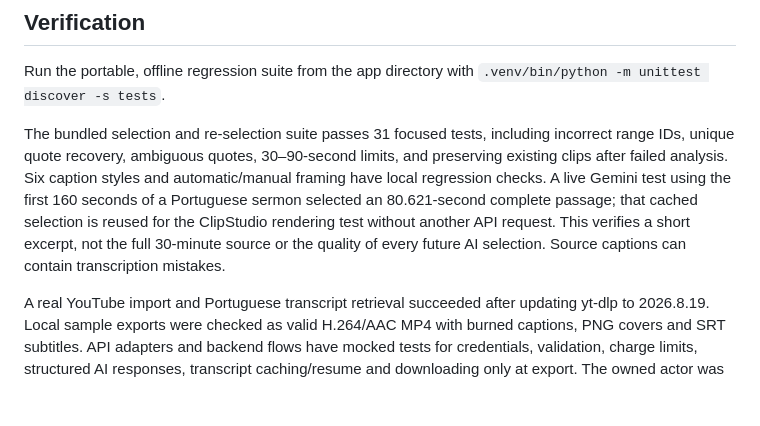
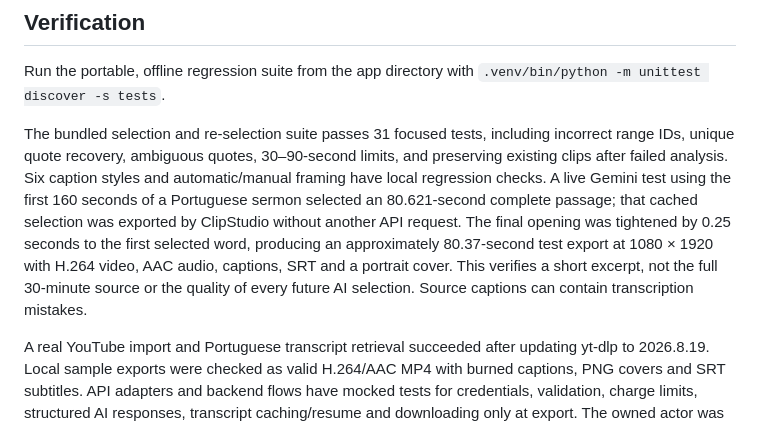
Before and after one commit to valdeircs/clipstudio, a Markdown page: README.md, the part around the change. Rendered like a GitHub page; blank space fills up the shorter version.

Commit message:
Document verified local export and portable regression suite

```diff
--- a/README.md
+++ b/README.md
@@ -91,7 +91,7 @@ The application and FFmpeg worker run on this Mac. The private GitHub repository
 
 Run the portable, offline regression suite from the app directory with `.venv/bin/python -m unittest discover -s tests`.
 
-The bundled selection and re-selection suite passes 31 focused tests, including incorrect range IDs, unique quote recovery, ambiguous quotes, 30–90-second limits, and preserving existing clips after failed analysis. Six caption styles and automatic/manual framing have local regression checks. A live Gemini test using the first 160 seconds of a Portuguese sermon selected an 80.621-second complete passage; that cached selection is reused for the ClipStudio rendering test without another API request. This verifies a short excerpt, not the full 30-minute source or the quality of every future AI selection. Source captions can contain transcription mistakes.
+The bundled selection and re-selection suite passes 31 focused tests, including incorrect range IDs, unique quote recovery, ambiguous quotes, 30–90-second limits, and preserving existing clips after failed analysis. Six caption styles and automatic/manual framing have local regression checks. A live Gemini test using the first 160 seconds of a Portuguese sermon selected an 80.621-second complete passage; that cached selection was exported by ClipStudio without another API request. The final opening was tightened by 0.25 seconds to the first selected word, producing an approximately 80.37-second test export at 1080 × 1920 with H.264 video, AAC audio, captions, SRT and a portrait cover. This verifies a short excerpt, not the full 30-minute source or the quality of every future AI selection. Source captions can contain transcription mistakes.
 
 
 A real YouTube import and Portuguese transcript retrieval succeeded after updating yt-dlp to 2026.8.19. Local sample exports were checked as valid H.264/AAC MP4 with burned captions, PNG covers and SRT subtitles. API adapters and backend flows have mocked tests for credentials, validation, charge limits, structured AI responses, transcript caching/resume and downloading only at export. The owned actor was deployed and built successfully; YouTube blocked the tested cloud and existing datacenter-proxy connections. Both direct local extraction and the cloud-block fallback were verified live with all 278 Portuguese caption segments and cache reuse. The default direct workflow made zero Apify requests and downloaded no video during analysis. Gemini was mocked for that integration check; it does not verify a live Gemini response or account quota. The optional own-actor workflow uses the connected Apify account without the third-party consent checkbox; selecting any other actor requires explicit usage consent.
```
